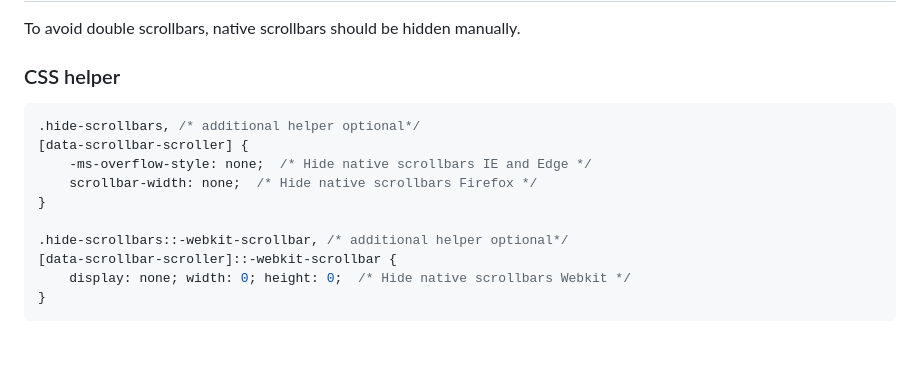
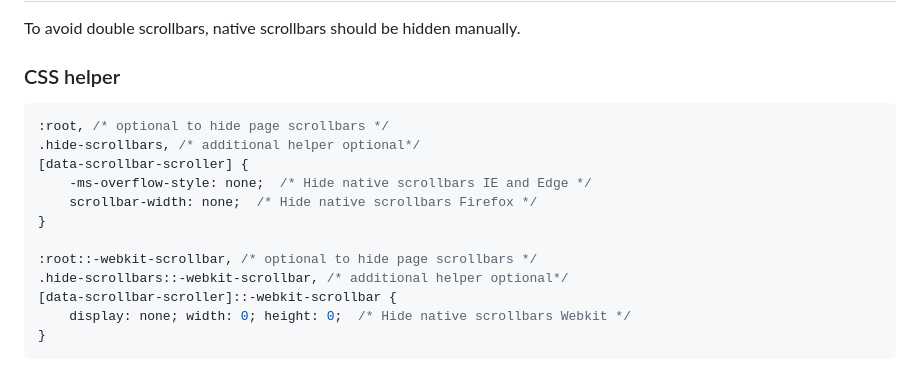
Before and after one commit to AndreySudarchikov/scroll-bar, a Markdown page: README.md, the part around the change. GitHub-like rendering; blank space fills up the shorter version.

````diff
--- a/README.md
+++ b/README.md
@@ -250,12 +250,14 @@ To avoid double scrollbars, native scrollbars should be hidden manually.
 ### CSS helper
 
 ```css
+:root, /* optional to hide page scrollbars */
 .hide-scrollbars, /* additional helper optional*/
 [data-scrollbar-scroller] {
     -ms-overflow-style: none;  /* Hide native scrollbars IE and Edge */
     scrollbar-width: none;  /* Hide native scrollbars Firefox */
 }
 
+:root::-webkit-scrollbar, /* optional to hide page scrollbars */
 .hide-scrollbars::-webkit-scrollbar, /* additional helper optional*/
 [data-scrollbar-scroller]::-webkit-scrollbar {
     display: none; width: 0; height: 0;  /* Hide native scrollbars Webkit */
````
